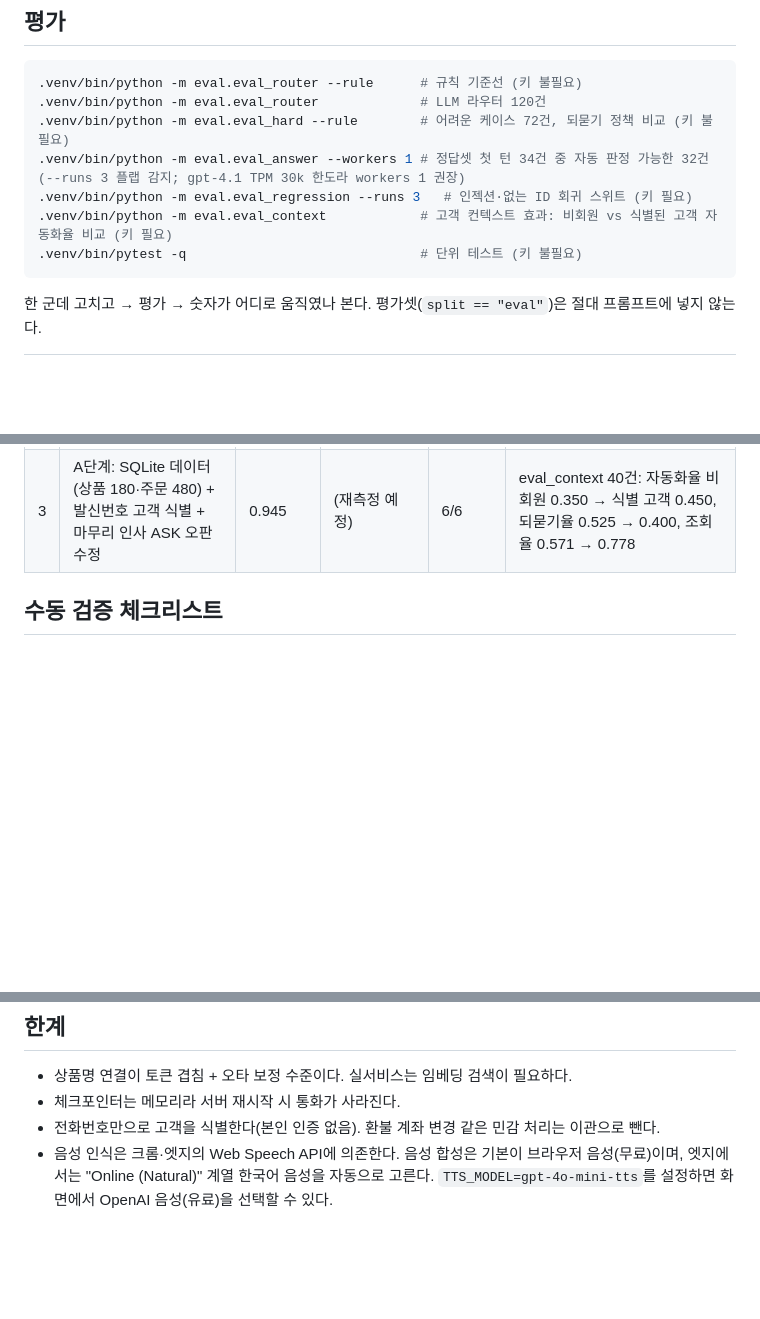
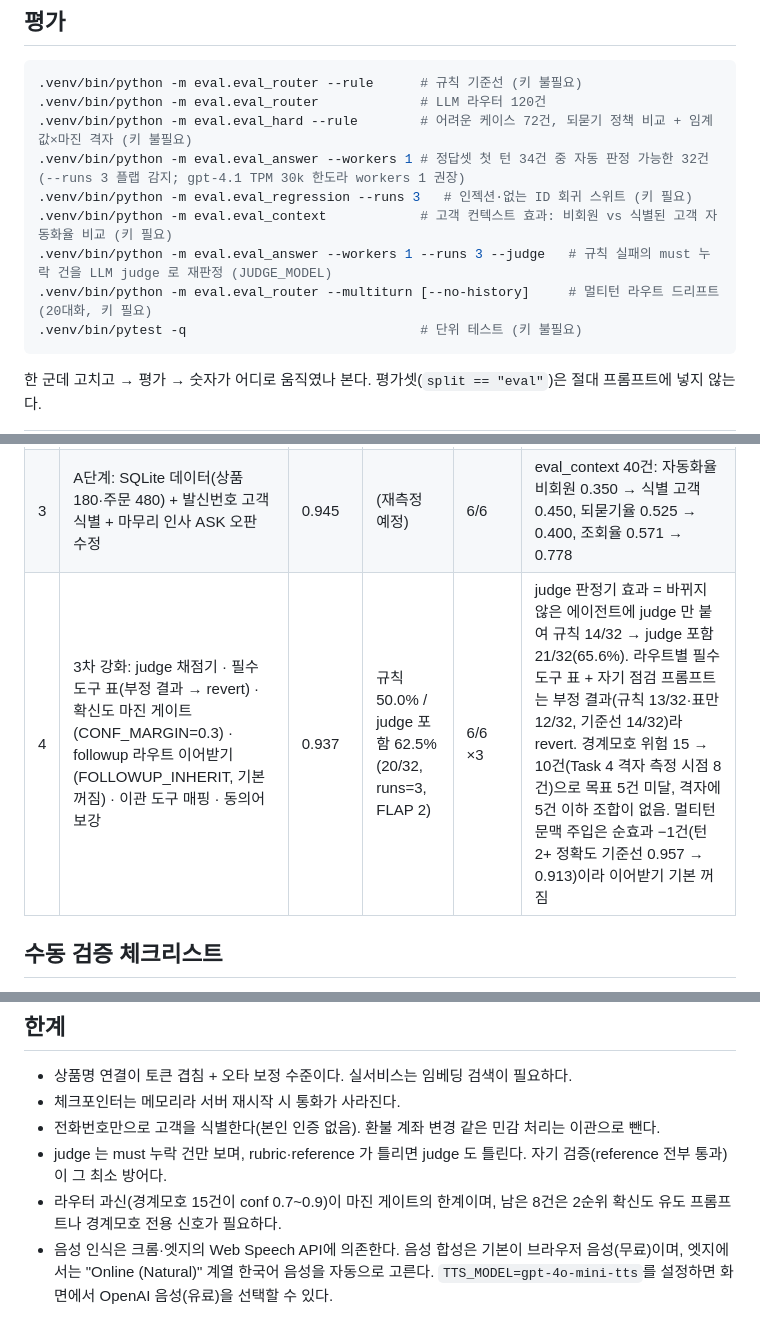
Before and after one commit to GojoSuperman/Creating-a-Customer-Service-Agent, a Markdown page: README.md, 3 parts joined by grey strips. Rendered like a GitHub page; blank space fills up the shorter version.

Commit message:
docs: 3차 강화 측정 기록 - judge 통과율, 마진 게이트 격자, 멀티턴 드리프트
최종 측정(2026-09-17): pytest 232 통과, 라우팅 macro F1 0.937, 회귀 6/6(runs=3),
답변 규칙 16/32 · judge 포함 20/32(62.5%, FLAP 2), 경계모호 위험 10건, 멀티턴 턴2+ 0.913.
목표 미달 3건(judge 포함 70%, 경계모호 5건, 멀티턴 기준선 초과)과 필수 도구 표 부정 결과를
실험표 메모에 그대로 남긴다.

Co-Authored-By: Claude Fable 5.1 <noreply@anthropic.com>

````diff
--- a/README.md
+++ b/README.md
@@ -44,10 +44,12 @@ cp .env.example .env            # OPENAI_API_KEY 채우기
 ```bash
 .venv/bin/python -m eval.eval_router --rule      # 규칙 기준선 (키 불필요)
 .venv/bin/python -m eval.eval_router             # LLM 라우터 120건
-.venv/bin/python -m eval.eval_hard --rule        # 어려운 케이스 72건, 되묻기 정책 비교 (키 불필요)
+.venv/bin/python -m eval.eval_hard --rule        # 어려운 케이스 72건, 되묻기 정책 비교 + 임계값×마진 격자 (키 불필요)
 .venv/bin/python -m eval.eval_answer --workers 1 # 정답셋 첫 턴 34건 중 자동 판정 가능한 32건 (--runs 3 플랩 감지; gpt-4.1 TPM 30k 한도라 workers 1 권장)
 .venv/bin/python -m eval.eval_regression --runs 3   # 인젝션·없는 ID 회귀 스위트 (키 필요)
 .venv/bin/python -m eval.eval_context            # 고객 컨텍스트 효과: 비회원 vs 식별된 고객 자동화율 비교 (키 필요)
+.venv/bin/python -m eval.eval_answer --workers 1 --runs 3 --judge   # 규칙 실패의 must 누락 건을 LLM judge 로 재판정 (JUDGE_MODEL)
+.venv/bin/python -m eval.eval_router --multiturn [--no-history]     # 멀티턴 라우트 드리프트 (20대화, 키 필요)
 .venv/bin/pytest -q                              # 단위 테스트 (키 불필요)
 ```
 
@@ -59,6 +61,7 @@ cp .env.example .env            # OPENAI_API_KEY 채우기
 | 1 | LLM 라우터 (gpt-4.1-mini) + 답변 gpt-4.1 | 0.945 | 43.8% (14/32, runs=3) | 6/6 PASS ×3회 | 정확도 0.933, ECE 0.039 · hard 72건 자동처리 0.611, 경계모호 15건 전부 확신 처리(위험) |
 | 2 | 검색 동점 버그 수정 · 채점기 만 단위 정규화 · 도구 상한 4 · 주문번호 우선 조회 | 0.945 | 50.0% (16/32, runs=3, FLAP 2) | 6/6 | 남은 실패: 되물어야 할 때 답변 3건, must 문자열 의미 불일치 6건(품절/불가/925), 도구 미호출 6건 |
 | 3 | A단계: SQLite 데이터(상품 180·주문 480) + 발신번호 고객 식별 + 마무리 인사 ASK 오판 수정 | 0.945 | (재측정 예정) | 6/6 | eval_context 40건: 자동화율 비회원 0.350 → 식별 고객 0.450, 되묻기율 0.525 → 0.400, 조회율 0.571 → 0.778 |
+| 4 | 3차 강화: judge 채점기 · 필수 도구 표(부정 결과 → revert) · 확신도 마진 게이트(CONF_MARGIN=0.3) · followup 라우트 이어받기(FOLLOWUP_INHERIT, 기본 꺼짐) · 이관 도구 매핑 · 동의어 보강 | 0.937 | 규칙 50.0% / judge 포함 62.5% (20/32, runs=3, FLAP 2) | 6/6 ×3 | judge 판정기 효과 = 바뀌지 않은 에이전트에 judge 만 붙여 규칙 14/32 → judge 포함 21/32(65.6%). 라우트별 필수 도구 표 + 자기 점검 프롬프트는 부정 결과(규칙 13/32·표만 12/32, 기준선 14/32)라 revert. 경계모호 위험 15 → 10건(Task 4 격자 측정 시점 8건)으로 목표 5건 미달, 격자에 5건 이하 조합이 없음. 멀티턴 문맥 주입은 순효과 −1건(턴2+ 정확도 기준선 0.957 → 0.913)이라 이어받기 기본 꺼짐 |
 
 ## 수동 검증 체크리스트
 
@@ -74,6 +77,8 @@ cp .env.example .env            # OPENAI_API_KEY 채우기
 - 상품명 연결이 토큰 겹침 + 오타 보정 수준이다. 실서비스는 임베딩 검색이 필요하다.
 - 체크포인터는 메모리라 서버 재시작 시 통화가 사라진다.
 - 전화번호만으로 고객을 식별한다(본인 인증 없음). 환불 계좌 변경 같은 민감 처리는 이관으로 뺀다.
+- judge 는 must 누락 건만 보며, rubric·reference 가 틀리면 judge 도 틀린다. 자기 검증(reference 전부 통과)이 그 최소 방어다.
+- 라우터 과신(경계모호 15건이 conf 0.7~0.9)이 마진 게이트의 한계이며, 남은 8건은 2순위 확신도 유도 프롬프트나 경계모호 전용 신호가 필요하다.
 - 음성 인식은 크롬·엣지의 Web Speech API에 의존한다. 음성 합성은 기본이 브라우저 음성(무료)이며, 엣지에서는 "Online (Natural)" 계열 한국어 음성을 자동으로 고른다. `TTS_MODEL=gpt-4o-mini-tts`를 설정하면 화면에서 OpenAI 음성(유료)을 선택할 수 있다.
 
 모델명은 날짜 고정 버전을 쓰는 것이 안전하다(`ROUTER_MODEL=gpt-4.1-mini-2025-04-14` 처럼). 제공사가 별칭의 가중치를 조용히 바꾸면 회귀 스위트로만 알 수 있다.
````
